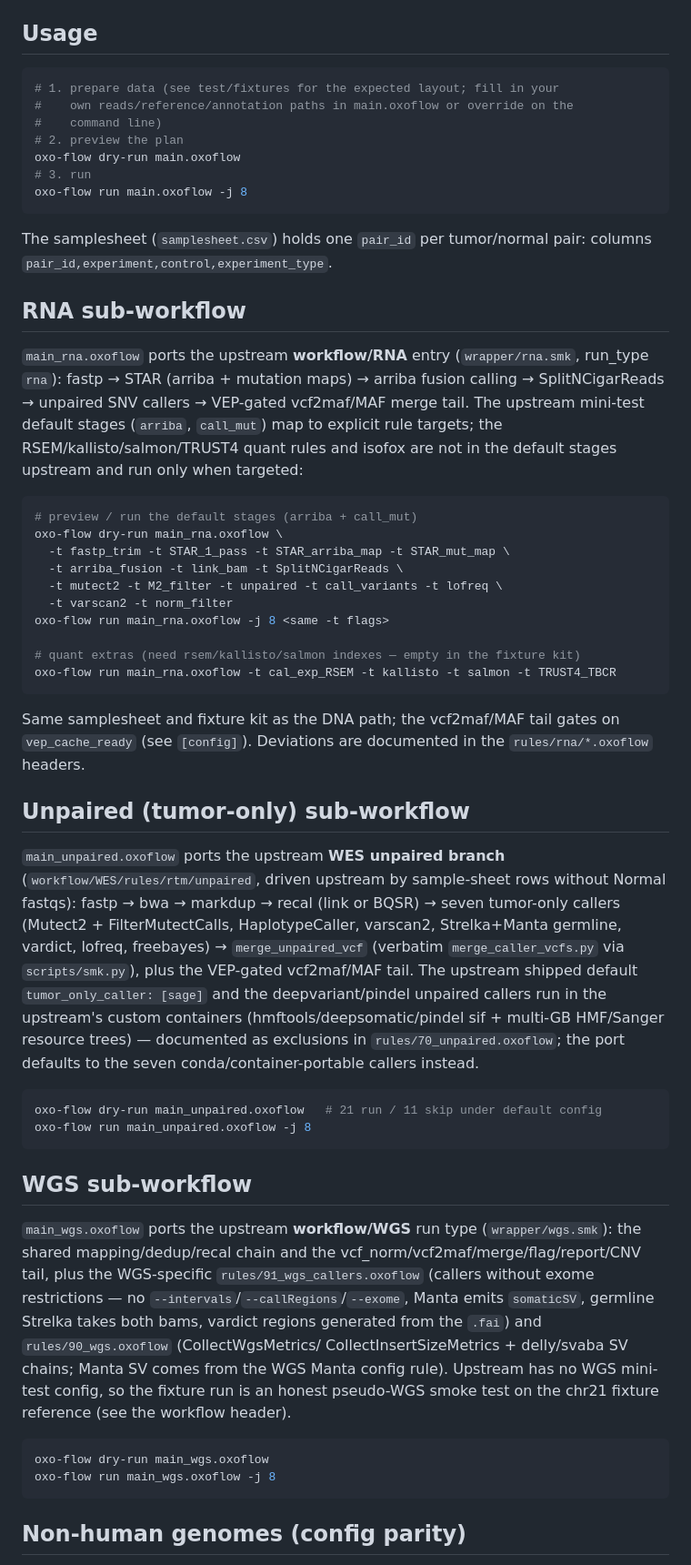
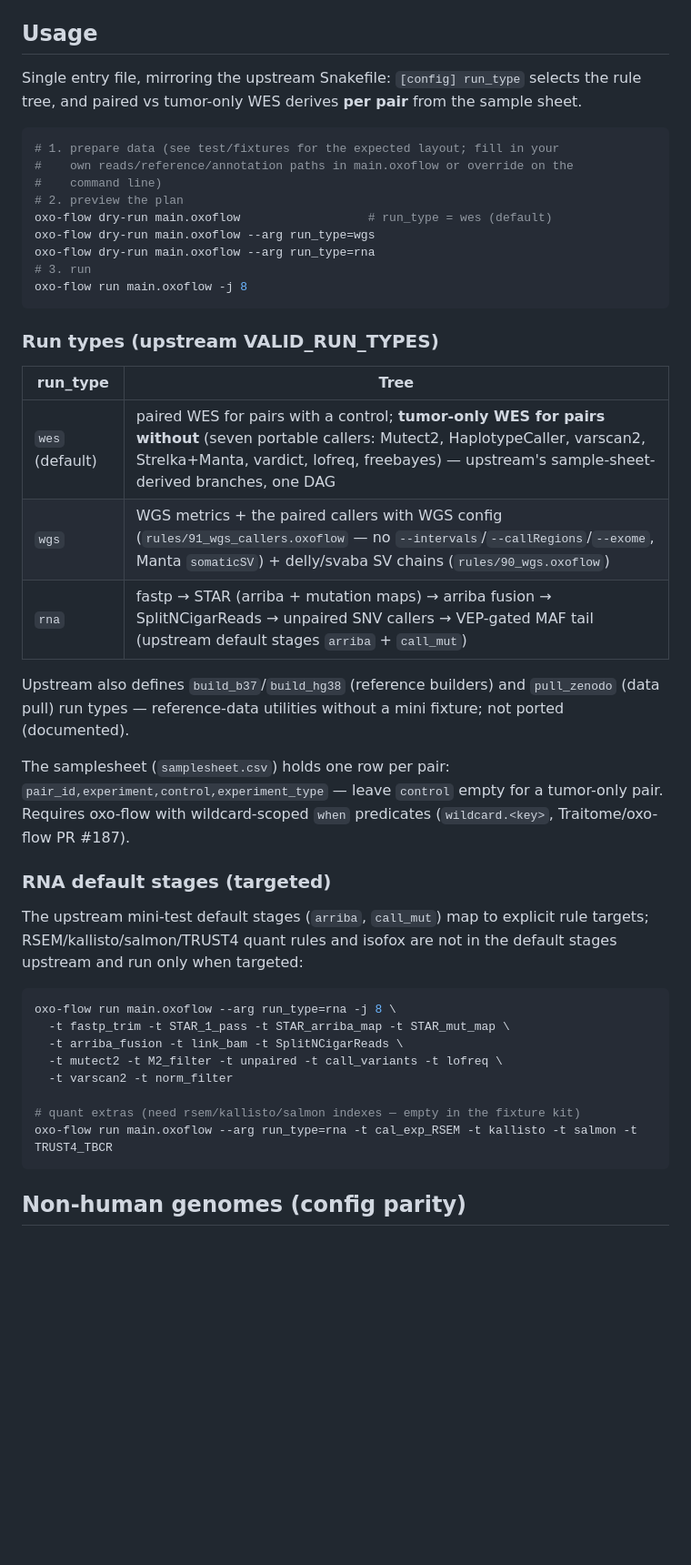
Before and after one commit to WangLabCSU/oxo-flow-clindet, a Markdown page: README.md, the part around one of its changes. Shown at 91% size. Drawn GitHub-style; blank space fills up the shorter version.

Commit message:
docs: README for the single-entry run_type form (usage/run-types/live table)

````diff
--- a/README.md
+++ b/README.md
@@ -56,83 +56,54 @@ git clone https://github.com/WangLabCSU/oxo-flow-clindet.git
 
 ## Usage
 
+Single entry file, mirroring the upstream Snakefile: `[config] run_type`
+selects the rule tree, and paired vs tumor-only WES derives **per pair**
+from the sample sheet.
+
 ```bash
 # 1. prepare data (see test/fixtures for the expected layout; fill in your
 #    own reads/reference/annotation paths in main.oxoflow or override on the
 #    command line)
 # 2. preview the plan
-oxo-flow dry-run main.oxoflow
+oxo-flow dry-run main.oxoflow                  # run_type = wes (default)
+oxo-flow dry-run main.oxoflow --arg run_type=wgs
+oxo-flow dry-run main.oxoflow --arg run_type=rna
 # 3. run
 oxo-flow run main.oxoflow -j 8
 ```
 
-The samplesheet (`samplesheet.csv`) holds one `pair_id` per tumor/normal
-pair: columns `pair_id,experiment,control,experiment_type`.
+### Run types (upstream VALID_RUN_TYPES)
 
-## RNA sub-workflow
+| run_type | Tree |
+|---|---|
+| `wes` (default) | paired WES for pairs with a control; **tumor-only WES for pairs without** (seven portable callers: Mutect2, HaplotypeCaller, varscan2, Strelka+Manta, vardict, lofreq, freebayes) — upstream's sample-sheet-derived branches, one DAG |
+| `wgs` | WGS metrics + the paired callers with WGS config (`rules/91_wgs_callers.oxoflow` — no `--intervals`/`--callRegions`/`--exome`, Manta `somaticSV`) + delly/svaba SV chains (`rules/90_wgs.oxoflow`) |
+| `rna` | fastp → STAR (arriba + mutation maps) → arriba fusion → SplitNCigarReads → unpaired SNV callers → VEP-gated MAF tail (upstream default stages `arriba` + `call_mut`) |
 
-`main_rna.oxoflow` ports the upstream **workflow/RNA** entry
-(`wrapper/rna.smk`, run_type `rna`): fastp → STAR (arriba + mutation maps) →
-arriba fusion calling → SplitNCigarReads → unpaired SNV callers → VEP-gated
-vcf2maf/MAF merge tail. The upstream mini-test default stages (`arriba`,
-`call_mut`) map to explicit rule targets; the RSEM/kallisto/salmon/TRUST4
-quant rules and isofox are not in the default stages upstream and run only
-when targeted:
+Upstream also defines `build_b37`/`build_hg38` (reference builders) and
+`pull_zenodo` (data pull) run types — reference-data utilities without a
+mini fixture; not ported (documented).
+
+The samplesheet (`samplesheet.csv`) holds one row per pair:
+`pair_id,experiment,control,experiment_type` — leave `control` empty for a
+tumor-only pair. Requires oxo-flow with wildcard-scoped `when` predicates
+(`wildcard.<key>`, Traitome/oxo-flow PR #187).
+
+### RNA default stages (targeted)
+
+The upstream mini-test default stages (`arriba`, `call_mut`) map to explicit
+rule targets; RSEM/kallisto/salmon/TRUST4 quant rules and isofox are not in
+the default stages upstream and run only when targeted:
 
 ```bash
-# preview / run the default stages (arriba + call_mut)
-oxo-flow dry-run main_rna.oxoflow \
+oxo-flow run main.oxoflow --arg run_type=rna -j 8 \
   -t fastp_trim -t STAR_1_pass -t STAR_arriba_map -t STAR_mut_map \
   -t arriba_fusion -t link_bam -t SplitNCigarReads \
   -t mutect2 -t M2_filter -t unpaired -t call_variants -t lofreq \
   -t varscan2 -t norm_filter
-oxo-flow run main_rna.oxoflow -j 8 <same -t flags>
 
 # quant extras (need rsem/kallisto/salmon indexes — empty in the fixture kit)
-oxo-flow run main_rna.oxoflow -t cal_exp_RSEM -t kallisto -t salmon -t TRUST4_TBCR
-```
-
-Same samplesheet and fixture kit as the DNA path; the vcf2maf/MAF tail gates
-on `vep_cache_ready` (see `[config]`). Deviations are documented in the
-`rules/rna/*.oxoflow` headers.
-
-## Unpaired (tumor-only) sub-workflow
-
-`main_unpaired.oxoflow` ports the upstream **WES unpaired branch**
-(`workflow/WES/rules/rtm/unpaired`, driven upstream by sample-sheet rows
-without Normal fastqs): fastp → bwa → markdup → recal (link or BQSR) →
-seven tumor-only callers (Mutect2 + FilterMutectCalls, HaplotypeCaller,
-varscan2, Strelka+Manta germline, vardict, lofreq, freebayes) →
-`merge_unpaired_vcf` (verbatim `merge_caller_vcfs.py` via `scripts/smk.py`),
-plus the VEP-gated vcf2maf/MAF tail. The upstream shipped default
-`tumor_only_caller: [sage]` and the deepvariant/pindel unpaired callers run
-in the upstream's custom containers (hmftools/deepsomatic/pindel sif +
-multi-GB HMF/Sanger resource trees) — documented as exclusions in
-`rules/70_unpaired.oxoflow`; the port defaults to the seven
-conda/container-portable callers instead.
-
-```bash
-oxo-flow dry-run main_unpaired.oxoflow   # 21 run / 11 skip under default config
-oxo-flow run main_unpaired.oxoflow -j 8
-```
-
-## WGS sub-workflow
-
-`main_wgs.oxoflow` ports the upstream **workflow/WGS** run type
-(`wrapper/wgs.smk`): the shared mapping/dedup/recal chain and the
-vcf_norm/vcf2maf/merge/flag/report/CNV tail, plus the WGS-specific
-`rules/91_wgs_callers.oxoflow` (callers without exome restrictions —
-no `--intervals`/`--callRegions`/`--exome`, Manta emits `somaticSV`,
-germline Strelka takes both bams, vardict regions generated from the
-`.fai`) and `rules/90_wgs.oxoflow` (CollectWgsMetrics/
-CollectInsertSizeMetrics + delly/svaba SV chains; Manta SV comes from the
-WGS Manta config rule). Upstream has no WGS mini-test config, so the
-fixture run is an honest pseudo-WGS smoke test on the chr21 fixture
-reference (see the workflow header).
-
-```bash
-oxo-flow dry-run main_wgs.oxoflow
-oxo-flow run main_wgs.oxoflow -j 8
+oxo-flow run main.oxoflow --arg run_type=rna -t cal_exp_RSEM -t kallisto -t salmon -t TRUST4_TBCR
 ```
 
 ## Non-human genomes (config parity)
````
Also changed, not shown: other parts of README.md (+11 -6 lines).
